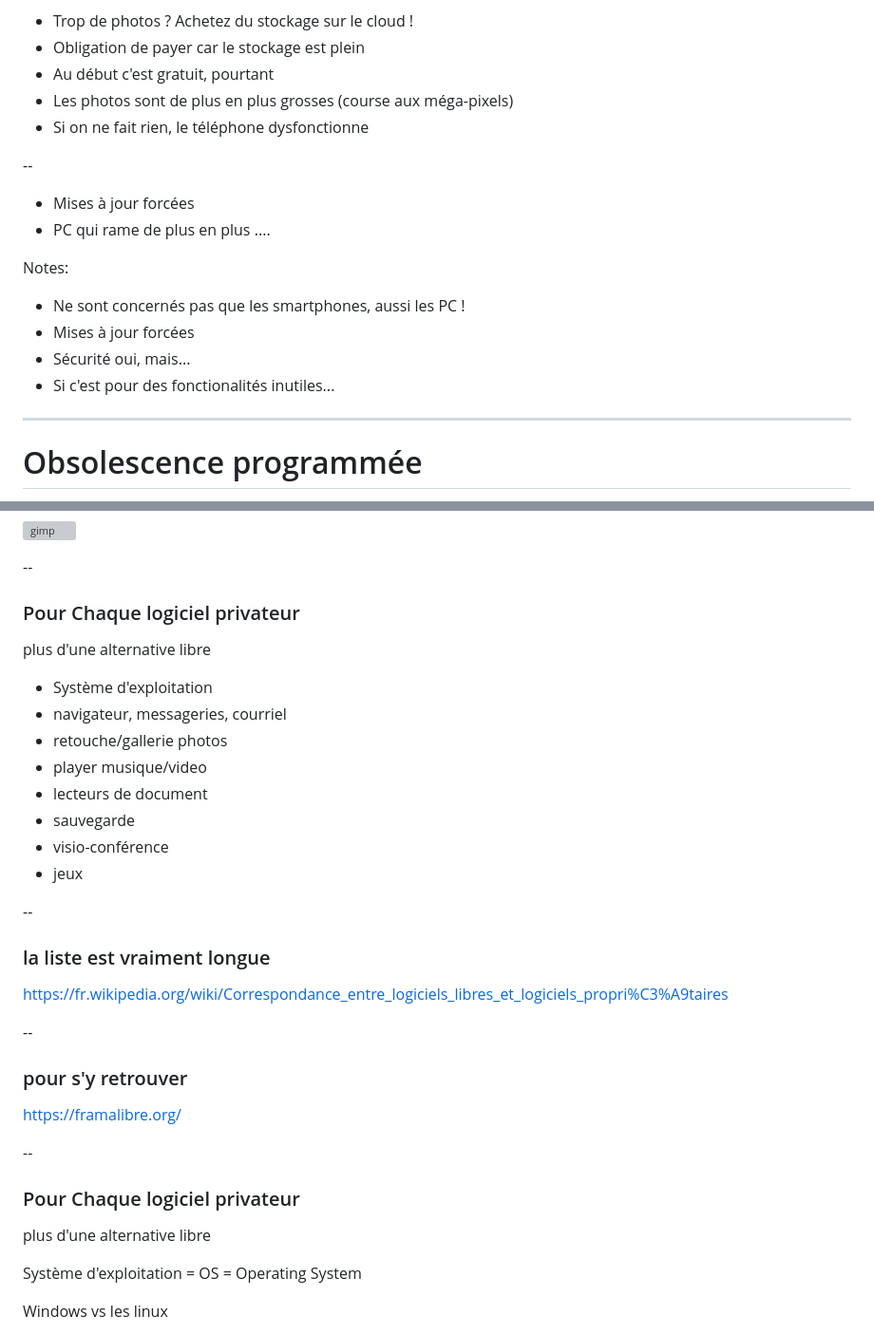
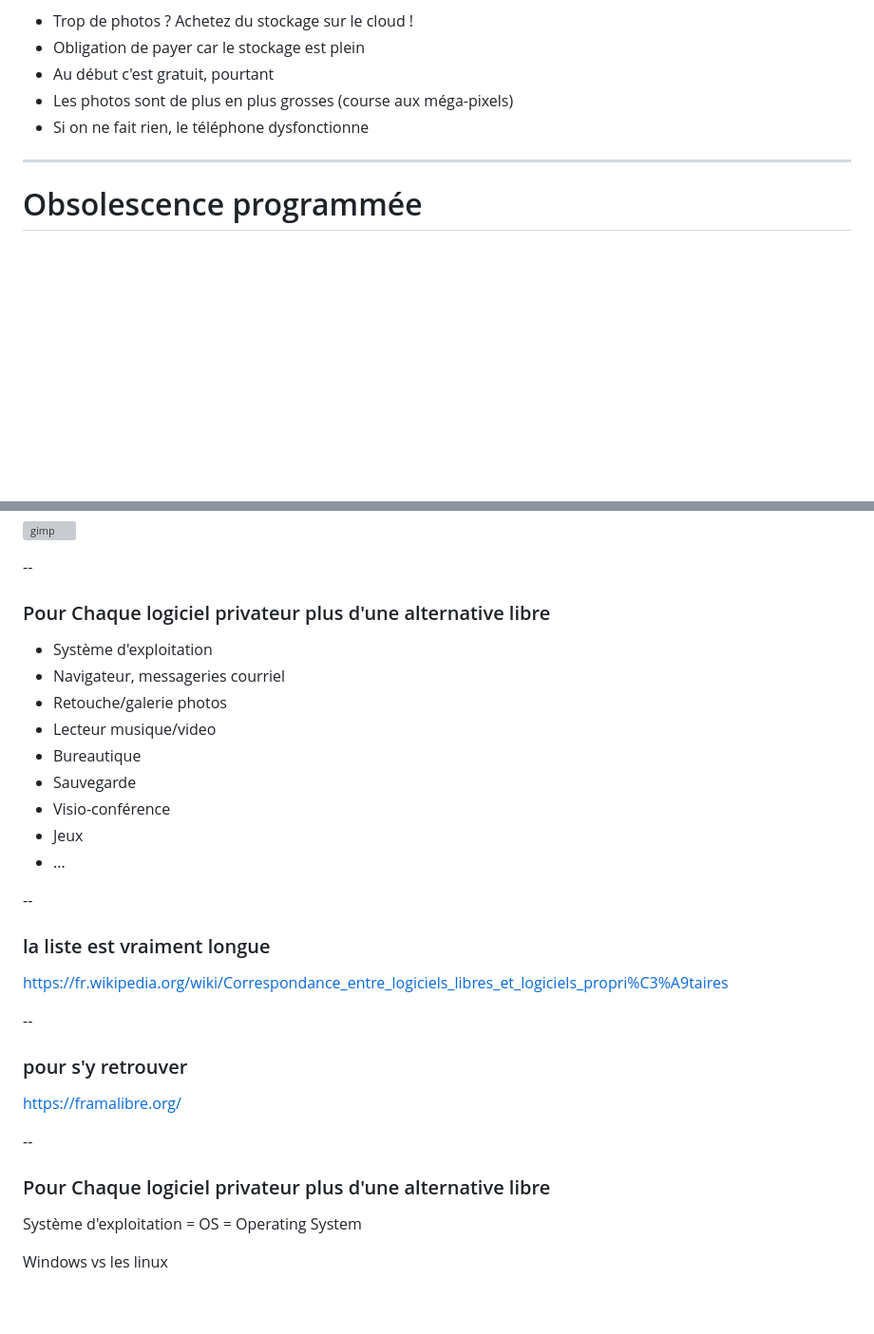
Before and after one commit to faxm0dem/printemps-reparation-2025, a Markdown page: slides.md, 2 parts joined by grey strips. Shown: that part at 95% size. GitHub-like rendering; blank space fills up the shorter version; grey boxes are pictures that could not be loaded.

```diff
--- a/slides.md
+++ b/slides.md
@@ -91,20 +91,6 @@ Notes:
 * Les photos sont de plus en plus grosses (course aux méga-pixels)
 * Si on ne fait rien, le téléphone dysfonctionne
 
---
-
-<!-- .slide: data-background-video="media/windowsupdate.mp4" data-background-video-loop="true" -->
-
-* Mises à jour forcées <!-- .element: class="fragment" data-fragment-index="1" -->
-* PC qui rame de plus en plus .... <!-- .element: class="fragment" data-fragment-index="1" -->
-
-Notes:
-
-* Ne sont concernés pas que les smartphones, aussi les PC !
-* Mises à jour forcées
-* Sécurité oui, mais...
-* Si c'est pour des fonctionalités inutiles...
-
 ---
 
 <h1><span style="color: red">Obsolescence programmée</span></h1>
@@ -338,17 +352,17 @@ Notes:
 
 --
 
-### Pour Chaque logiciel privateur
-plus d'une alternative libre
+### Pour Chaque logiciel privateur plus d'une alternative libre
 
 * Système d'exploitation <!-- .element: class="fragment" -->
-* navigateur, messageries, courriel <!-- .element: class="fragment" -->
-* retouche/gallerie photos <!-- .element: class="fragment" -->
-* player musique/video <!-- .element: class="fragment" -->
-* lecteurs de document <!-- .element: class="fragment" -->
-* sauvegarde <!-- .element: class="fragment" -->
-* visio-conférence <!-- .element: class="fragment" -->
-* jeux <!-- .element: class="fragment" -->
+* Navigateur, messageries courriel <!-- .element: class="fragment" -->
+* Retouche/galerie photos <!-- .element: class="fragment" -->
+* Lecteur musique/video <!-- .element: class="fragment" -->
+* Bureautique <!-- .element: class="fragment" -->
+* Sauvegarde <!-- .element: class="fragment" -->
+* Visio-conférence <!-- .element: class="fragment" -->
+* Jeux <!-- .element: class="fragment" -->
+* ... <!-- .element: class="fragment" -->
 
 --
 
@@ -369,8 +383,7 @@ https://framalibre.org/
 
 --
 
-### Pour Chaque logiciel privateur
-plus d'une alternative libre
+### Pour Chaque logiciel privateur plus d'une alternative libre
 
 <!-- .slide: data-background-iframe="https://distrowatch.com/?language=FR"  data-preload -->
 
```
Also changed, not shown: other parts of slides.md (+35 -13 lines), media/updates.png (added), 1 other file.
